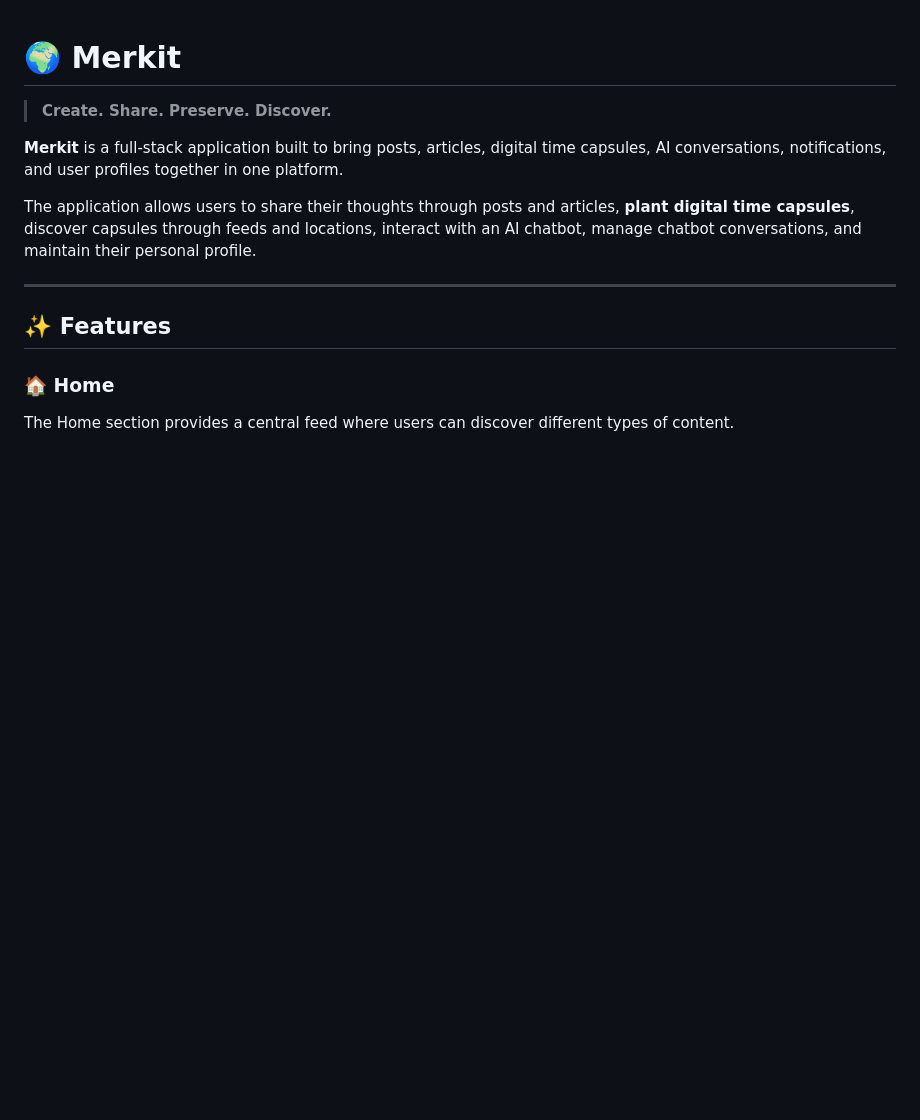
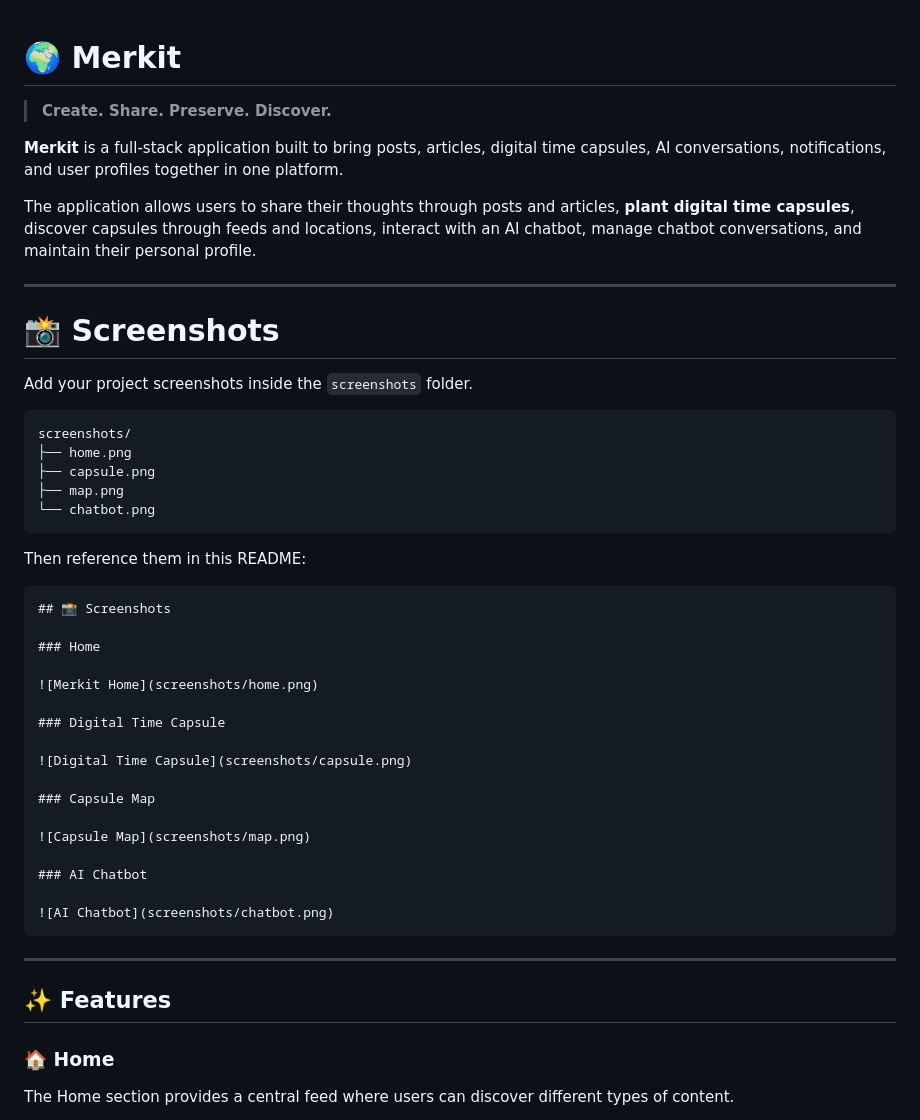
Before and after one commit to anshu0a/merkitServer, a Markdown page: README.md, the part around one of its changes. Drawn GitHub-style; blank space fills up the shorter version.

Commit message:
Add screenshots section to README
Added a section for project screenshots with instructions on how to include them in the README.

````diff
--- a/README.md
+++ b/README.md
@@ -5,6 +5,42 @@
 **Merkit** is a full-stack application built to bring posts, articles, digital time capsules, AI conversations, notifications, and user profiles together in one platform.
 
 The application allows users to share their thoughts through posts and articles, **plant digital time capsules**, discover capsules through feeds and locations, interact with an AI chatbot, manage chatbot conversations, and maintain their personal profile.
+
+---
+
+# 📸 Screenshots
+
+Add your project screenshots inside the `screenshots` folder.
+
+```text
+screenshots/
+├── home.png
+├── capsule.png
+├── map.png
+└── chatbot.png
+```
+
+Then reference them in this README:
+
+```markdown
+## 📸 Screenshots
+
+### Home
+
+![Merkit Home](screenshots/home.png)
+
+### Digital Time Capsule
+
+![Digital Time Capsule](screenshots/capsule.png)
+
+### Capsule Map
+
+![Capsule Map](screenshots/map.png)
+
+### AI Chatbot
+
+![AI Chatbot](screenshots/chatbot.png)
+```
 
 ---
 
````
Also changed, not shown: other parts of README.md (+2 -0 lines).
